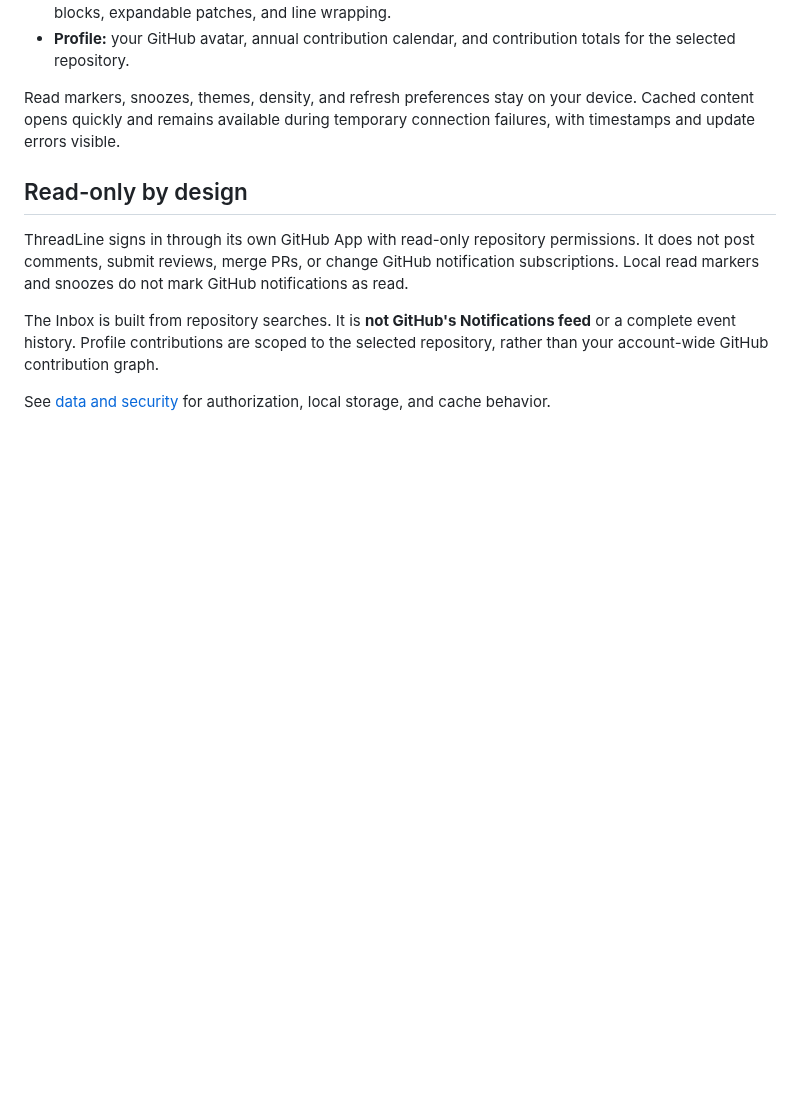
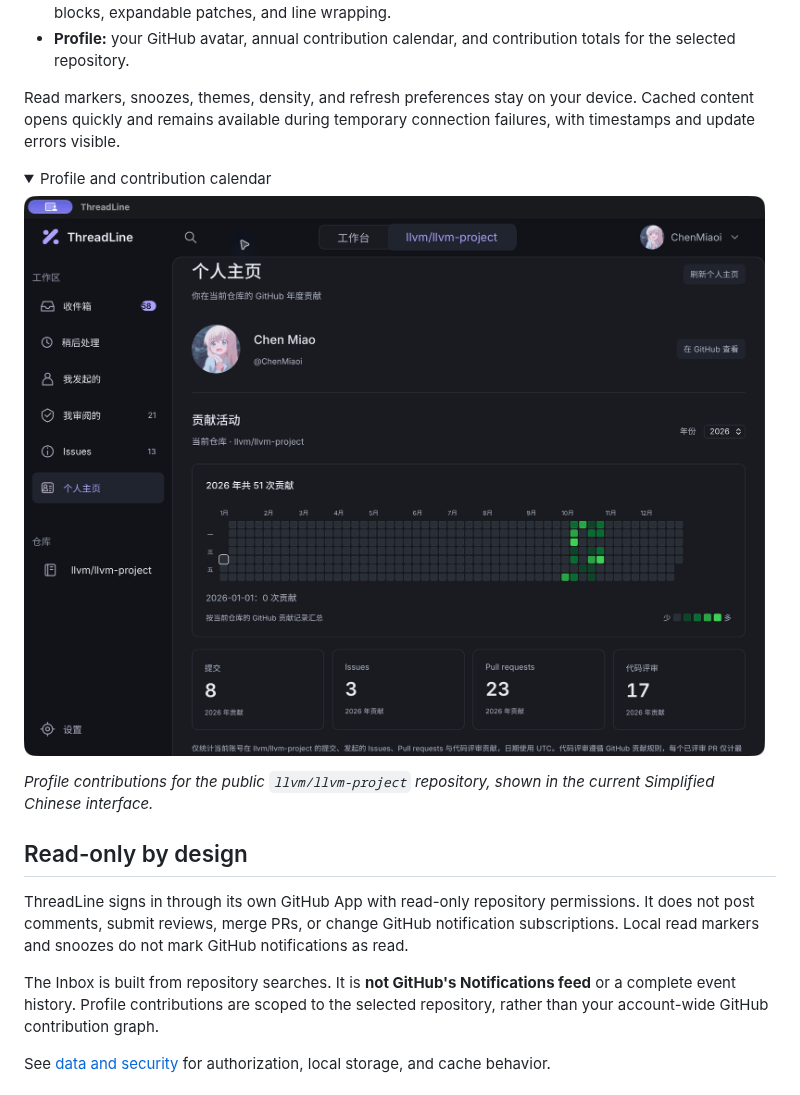
Before and after one commit to ChenMiaoi/threadline, a Markdown page: README.md, the part around one of its changes. Rendered like a GitHub page; pictures changed too: docs/images/profile.jpg (added); folded sections open; blank space fills up the shorter version.

Commit message:
docs: add native screenshots and project status badges

```diff
--- a/README.md
+++ b/README.md
@@ -14,6 +23,15 @@ ThreadLine brings the pull requests, reviews, and issues that need your attentio
 - **Profile:** your GitHub avatar, annual contribution calendar, and contribution totals for the selected repository.
 
 Read markers, snoozes, themes, density, and refresh preferences stay on your device. Cached content opens quickly and remains available during temporary connection failures, with timestamps and update errors visible.
+
+<details>
+<summary>Profile and contribution calendar</summary>
+
+![ThreadLine Profile showing the selected repository's annual contribution calendar](docs/images/profile.jpg)
+
+_Profile contributions for the public `llvm/llvm-project` repository, shown in the current Simplified Chinese interface._
+
+</details>
 
 ## Read-only by design
 
```
Also changed, not shown: other parts of README.md (+9 -0 lines), docs/images/workspace.jpg (added).
